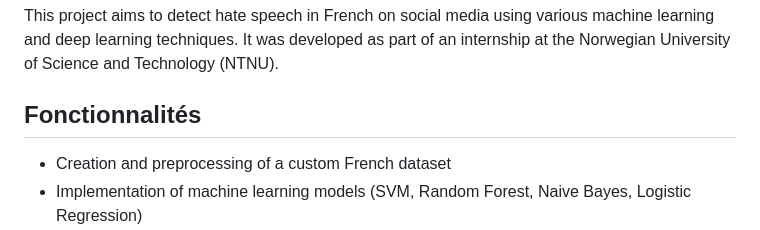
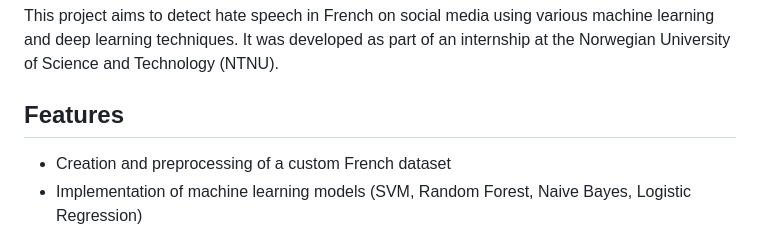
Before and after one commit to zhdat/hatecheck-detector, a Markdown page: readme.md, the part around the change. Drawn GitHub-style.

```diff
--- a/readme.md
+++ b/readme.md
@@ -4,7 +4,7 @@
 
 This project aims to detect hate speech in French on social media using various machine learning and deep learning techniques. It was developed as part of an internship at the Norwegian University of Science and Technology (NTNU).
 
-## Fonctionnalités
+## Features
 
 - Creation and preprocessing of a custom French dataset
 - Implementation of machine learning models (SVM, Random Forest, Naive Bayes, Logistic Regression)
```
